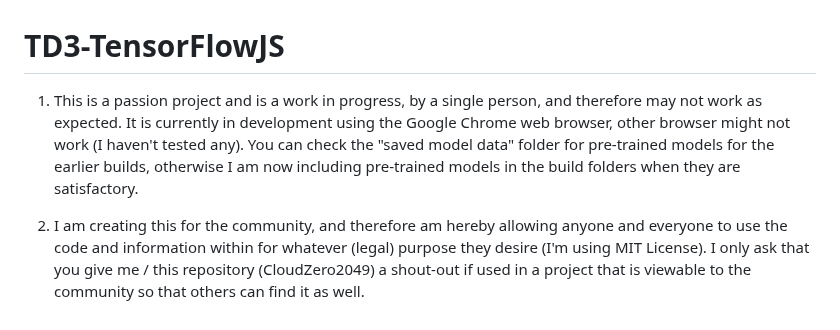
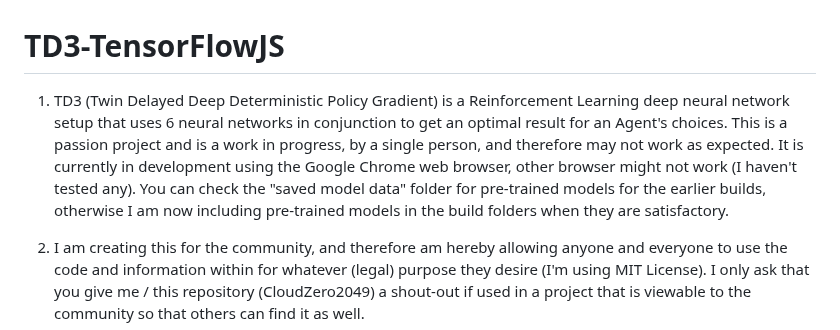
Before and after one commit to CloudZero2049/TD3-TensorFlowJS, a Markdown page: README.md, the part around the change. Rendered like a GitHub page.

Commit message:
Added info on what TD3 is.

```diff
--- a/README.md
+++ b/README.md
@@ -1,5 +1,5 @@
 # TD3-TensorFlowJS
-1) This is a passion project and is a work in progress, by a single person, and therefore may not work as expected. It is currently in development using the Google Chrome web browser, other browser might not work (I haven't tested any). You can check the "saved model data" folder for pre-trained models for the earlier builds, otherwise I am now including pre-trained models in the build folders when they are satisfactory.
+1) TD3 (Twin Delayed Deep Deterministic Policy Gradient) is a Reinforcement Learning deep neural network setup that uses 6 neural networks in conjunction to get an optimal result for an Agent's choices. This is a passion project and is a work in progress, by a single person, and therefore may not work as expected. It is currently in development using the Google Chrome web browser, other browser might not work (I haven't tested any). You can check the "saved model data" folder for pre-trained models for the earlier builds, otherwise I am now including pre-trained models in the build folders when they are satisfactory.
 
 2) I am creating this for the community, and therefore am hereby allowing anyone and everyone to use the code and information within for whatever (legal) purpose they desire (I'm using MIT License). I only ask that you give me / this repository (CloudZero2049) a shout-out if used in a project that is viewable to the community so that others can find it as well.
 
```
